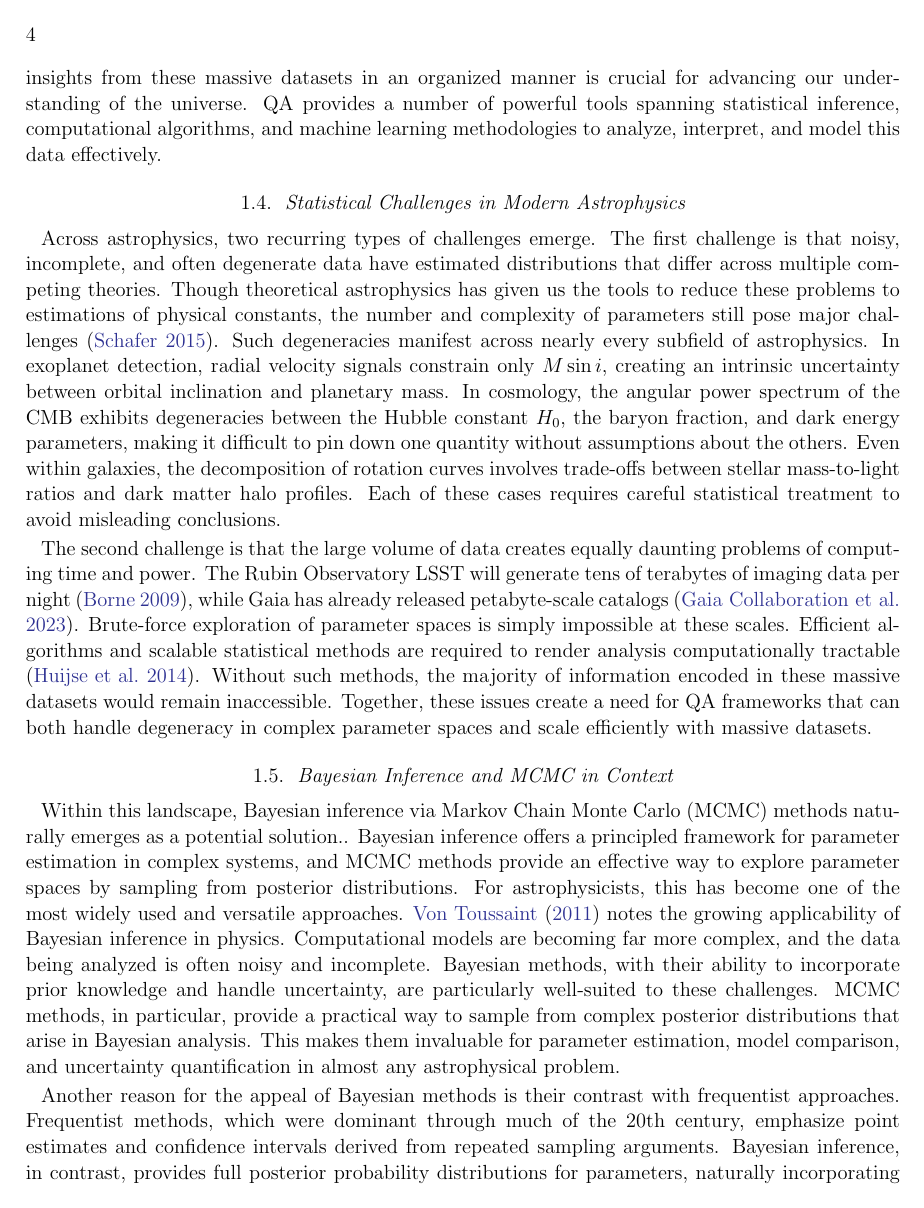
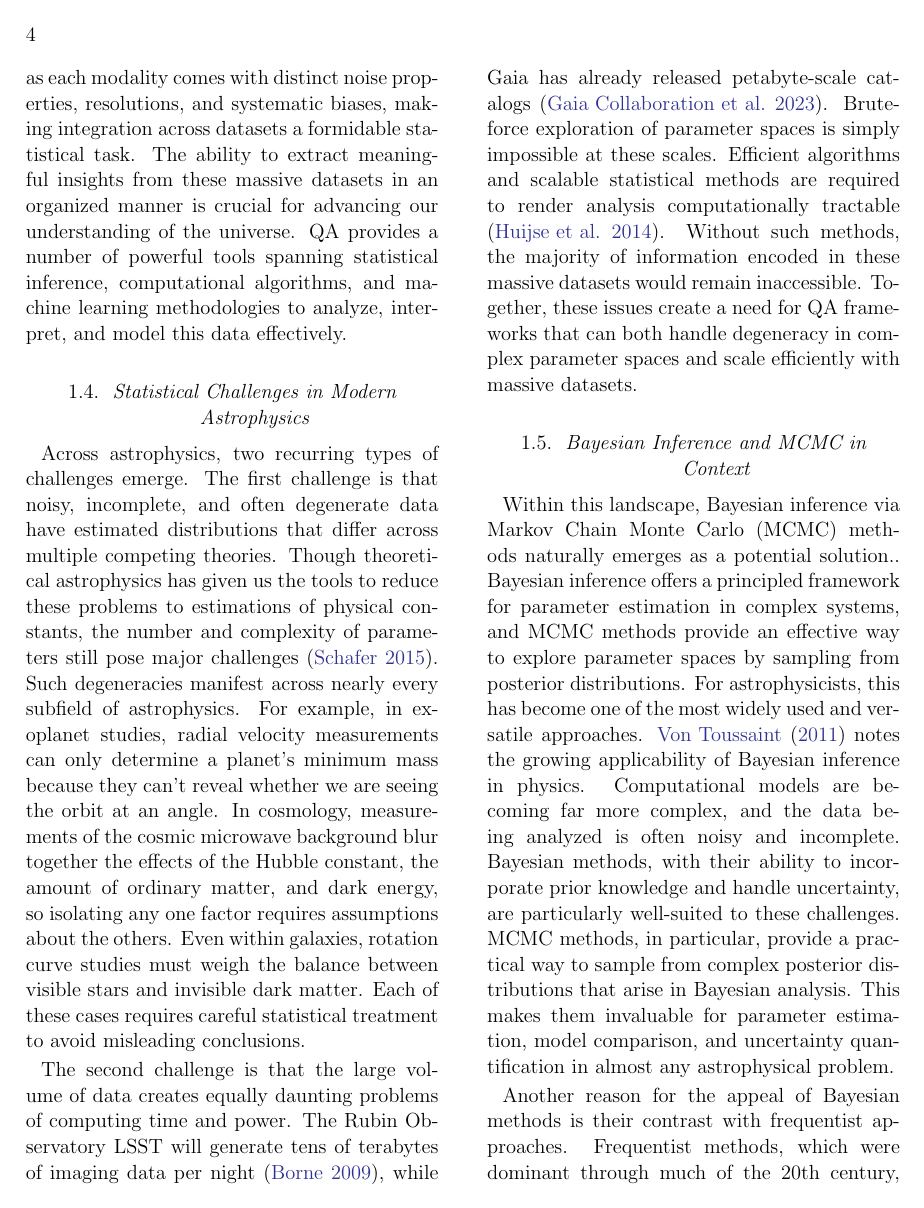
Before and after one commit to agastiyo/bayesian-mcmc-review, a LaTeX paper (tex_files/main.tex): page 4 of 6. Compiled offline with LaTeX, dvips and Ghostscript.

Commit message:
Work on introduction

```diff
--- a/tex_files/main.tex
+++ b/tex_files/main.tex
@@ -1,4 +1,4 @@
-\documentclass[preprint,longauthor]{aastex631}
+\documentclass[preprint2,longauthor]{aastex631}
 \usepackage{blindtext}
 
 % Note to self: Don't forget to start up Zotero when you start writing!
@@ -47,7 +47,7 @@ This data deluge makes QA indispensable. Large-scale surveys now span the entire
 
 \subsection{Statistical Challenges in Modern Astrophysics}
 
-Across astrophysics, two recurring types of challenges emerge. The first challenge is that noisy, incomplete, and often degenerate data have estimated distributions that differ across multiple competing theories. Though theoretical astrophysics has given us the tools to reduce these problems to estimations of physical constants, the number and complexity of parameters still pose major challenges \citep{schaferFrameworkStatisticalInference2015}. Such degeneracies manifest across nearly every subfield of astrophysics. In exoplanet detection, radial velocity signals constrain only $M \sin i$, creating an intrinsic uncertainty between orbital inclination and planetary mass. In cosmology, the angular power spectrum of the CMB exhibits degeneracies between the Hubble constant $H_{0}$, the baryon fraction, and dark energy parameters, making it difficult to pin down one quantity without assumptions about the others. Even within galaxies, the decomposition of rotation curves involves trade-offs between stellar mass-to-light ratios and dark matter halo profiles. Each of these cases requires careful statistical treatment to avoid misleading conclusions.
+Across astrophysics, two recurring types of challenges emerge. The first challenge is that noisy, incomplete, and often degenerate data have estimated distributions that differ across multiple competing theories. Though theoretical astrophysics has given us the tools to reduce these problems to estimations of physical constants, the number and complexity of parameters still pose major challenges \citep{schaferFrameworkStatisticalInference2015}. Such degeneracies manifest across nearly every subfield of astrophysics. For example, in exoplanet studies, radial velocity measurements can only determine a planet’s minimum mass because they can’t reveal whether we are seeing the orbit at an angle. In cosmology, measurements of the cosmic microwave background blur together the effects of the Hubble constant, the amount of ordinary matter, and dark energy, so isolating any one factor requires assumptions about the others. Even within galaxies, rotation curve studies must weigh the balance between visible stars and invisible dark matter. Each of these cases requires careful statistical treatment to avoid misleading conclusions.
 
 The second challenge is that the large volume of data creates equally daunting problems of computing time and power. The Rubin Observatory LSST will generate tens of terabytes of imaging data per night \citep{borneAstroinformatics21stCentury2009}, while Gaia has already released petabyte-scale catalogs \citep{gaiacollaborationGaiaDataRelease2023}. Brute-force exploration of parameter spaces is simply impossible at these scales. Efficient algorithms and scalable statistical methods are required to render analysis computationally tractable \citep{huijseComputationalIntelligenceChallenges2014}. Without such methods, the majority of information encoded in these massive datasets would remain inaccessible. Together, these issues create a need for QA frameworks that can both handle degeneracy in complex parameter spaces and scale efficiently with massive datasets.
 
```
Also changed, not shown: tex_files/pdfs/main.pdf.
